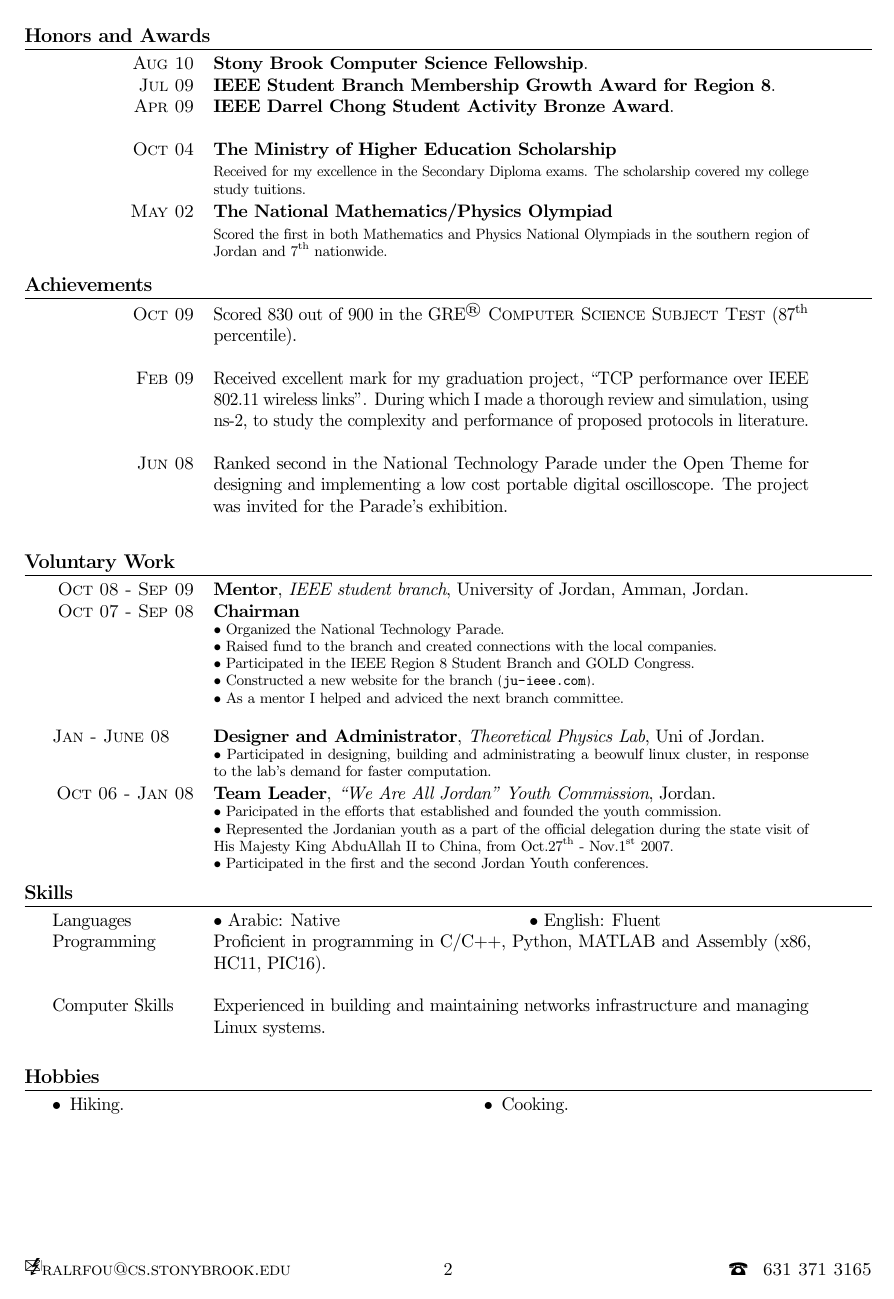
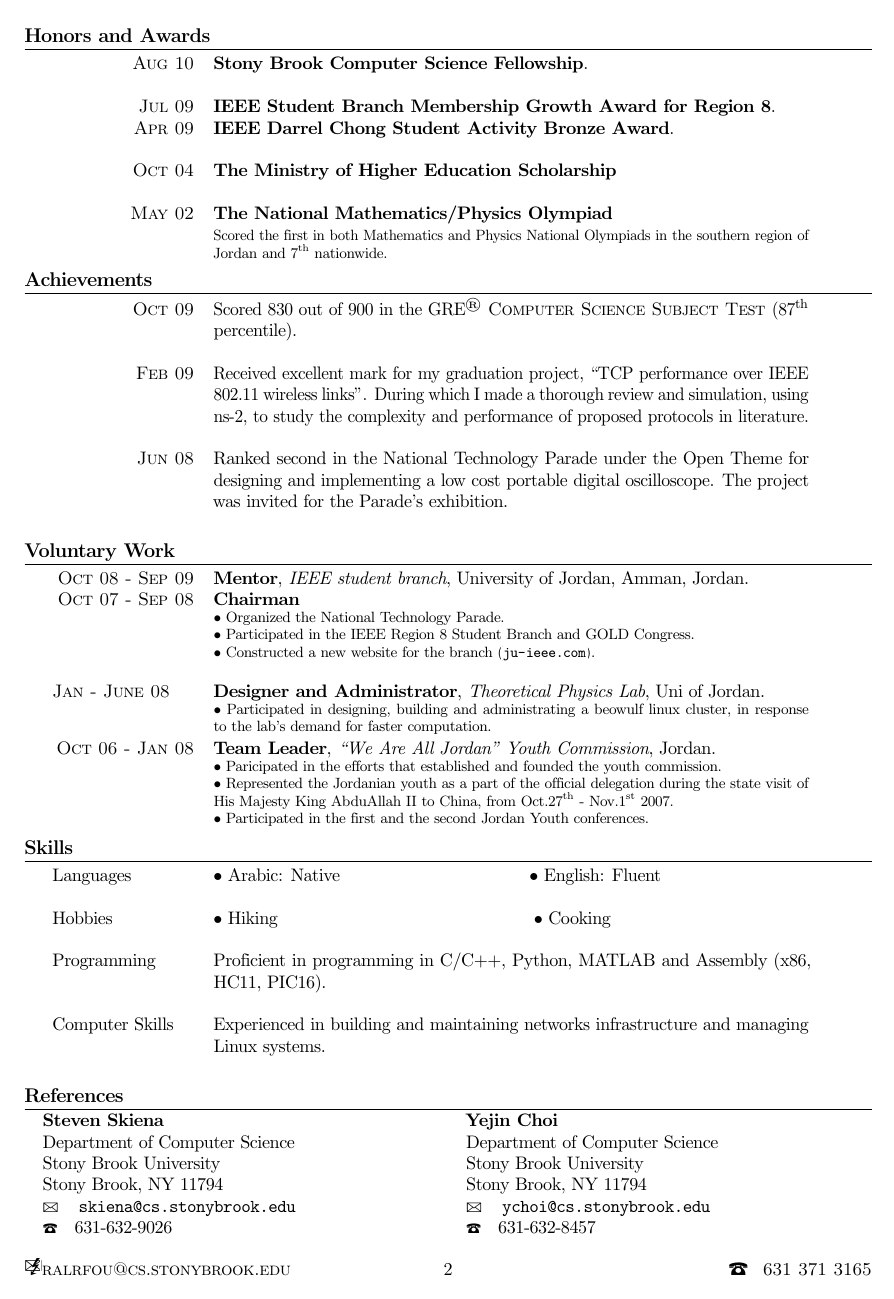
Before and after one commit to aboSamoor/resume, a LaTeX CV (resume.tex): page 2 of 2. Compiled offline with pdfLaTeX; an older LaTeX class or package is replaced by its successor.

Commit message:
add references

```diff
--- a/resume.tex
+++ b/resume.tex
@@ -16,6 +17,8 @@
 \usepackage{paralist}
 \usepackage{multicol}
 \usepackage{longtable}
+\usepackage{ifthen}
+
 %\usepackage{textcomp}
 %\usepackage{fontspec}
 %section title characterstics
@@ -24,8 +27,100 @@
 \titleformat{\section}{\bfseries\large\scshape\raggedright}{}{0em}{}[\titlerule]
 \titlespacing{\section}{0pt}{3pt}{3pt}
 
+
+% symbols
+\newcommand*{\marvosymbol}[1]{{\fontfamily{mvs}\fontencoding{U}\fontseries{m}\fontshape{n}\selectfont\char#1}}
+
+\newcommand*{\mobilesymbol}{\marvosymbol{72}~}
+\newcommand*{\phonesymbol}{\marvosymbol{84}~}
+\newcommand*{\faxsymbol}{\marvosymbol{117}~}
+\newcommand*{\emailsymbol}{\marvosymbol{66}~}
+\newcommand*{\homepagesymbol}{{\Large\marvosymbol{205}}~}
+\newcommand*{\addresssymbol}{}
+
+
+%-------------------------------------------------------------------------------
+%                resume style definition
+%-------------------------------------------------------------------------------
+% fonts
+\newcommand*{\namefont}{\fontsize{34}{36}\mdseries\upshape}
+\renewcommand*{\titlefont}{\LARGE\mdseries\slshape}
+\newcommand*{\addressfont}{\small\mdseries\slshape}
+\newcommand*{\quotefont}{\large\slshape}
+\newcommand*{\sectionfont}{\Large\mdseries\upshape}
+\newcommand*{\subsectionfont}{\large\mdseries\upshape}
+\newcommand*{\hintfont}{}
+
+% styles
+\newcommand*{\namestyle}[1]{{\namefont\textcolor{color0}{#1}}}
+\newcommand*{\titlestyle}[1]{{\titlefont\textcolor{color2}{#1}}}
+\newcommand*{\addressstyle}[1]{{\addressfont\textcolor{color1}{#1}}}
+\newcommand*{\quotestyle}[1]{{\quotefont\textcolor{color1}{#1}}}
+\newcommand*{\sectionstyle}[1]{{\sectionfont\textcolor{color1}{#1}}}
+\newcommand*{\subsectionstyle}[1]{{\subsectionfont\textcolor{color1}{#1}}}
+\newcommand*{\hintstyle}[1]{{\hintfont\textcolor{color0}{#1}}}
+
+% lengths
+\newlength{\quotewidth}
+\newlength{\hintscolumnwidth}
+\setlength{\hintscolumnwidth}{0.175\textwidth}
+\newlength{\separatorcolumnwidth}
+\setlength{\separatorcolumnwidth}{0.025\textwidth}
+\newlength{\maincolumnwidth}
+\newlength{\doubleitemmaincolumnwidth}
+\newlength{\listitemsymbolwidth}
+\settowidth{\listitemsymbolwidth}{listitemsymbol}
+\newlength{\listitemmaincolumnwidth}
+\newlength{\listdoubleitemmaincolumnwidth}
+
+
+  \setlength{\quotewidth}{0.65\textwidth}%
+  % main lenghts
+  \setlength{\maincolumnwidth}{\textwidth-\separatorcolumnwidth-\hintscolumnwidth}%
+  % listitem lengths
+  \setlength{\listitemmaincolumnwidth}{\maincolumnwidth-\listitemsymbolwidth}%
+  % doubleitem lengths
+  \setlength{\doubleitemmaincolumnwidth}{\maincolumnwidth-\hintscolumnwidth-\separatorcolumnwidth-\separatorcolumnwidth}%
+  \setlength{\doubleitemmaincolumnwidth}{0.5\doubleitemmaincolumnwidth}%
+  % listdoubleitem lengths
+  \setlength{\listdoubleitemmaincolumnwidth}{\maincolumnwidth-\listitemsymbolwidth-\separatorcolumnwidth-\listitemsymbolwidth}%
+  \setlength{\listdoubleitemmaincolumnwidth}{0.5\listdoubleitemmaincolumnwidth}%
+  % fancyhdr lengths
+  \newcommand{\headwidth}{\textwidth}%
+  % regular lengths
+
+
+\newcommand*{\cvitem}[3][.25em]{}
+\newcommand*{\cvline}[2]{\cvitem{#1}{#2}}
+
+
+
+
 \pagestyle{scrheadings}
 \renewcommand{\headfont}{\normalfont\rmfamily\scshape}
+\newcommand{\cvdoublecolumn}[2]{%
+  \cvline[]{}{%
+    \begin{minipage}[t]{0.5\textwidth}#1\end{minipage}%
+    \hfill%
+    \begin{minipage}[t]{0.5\textwidth}#2\end{minipage}%
+    }%
+}
+
+% usage: \cvreference{name}{address line 1}{address line 2}{address line 3}{address line 4}{e-mail address}{phone number}
+% Everything but the name is optional
+% If \addresssymbol, \emailsymbol or \phonesymbol are specified, they will be used.
+% (Per default, \addresssymbol isn't specified, the other two are specified.)
+% If you don't like the symbols, remove them from the following code, including the tilde ~ (space).
+
+\newcommand{\cvreference}[7]{%
+    \textbf{#1}\newline% Name
+    \ifthenelse{\equal{#2}{}}{}{\addresssymbol~#2\newline}%
+    \ifthenelse{\equal{#3}{}}{}{#3\newline}%
+    \ifthenelse{\equal{#4}{}}{}{#4\newline}%
+    \ifthenelse{\equal{#5}{}}{}{#5\newline}%
+    \ifthenelse{\equal{#6}{}}{}{\emailsymbol~\texttt{#6}\newline}%
+    \ifthenelse{\equal{#7}{}}{}{\phonesymbol~#7}}
+
 \newcommand{\twidthb}{12.65cm}
 \newcommand{\twidtha}{3.0cm}
       % add the symbols for email and phone contact data
@@ -140,17 +235,17 @@ Non-native Speakers}.\\ & \scriptsize{Rami Al-Rfou'. ArXiv e-prints, Computation
 \begin{tabular}{p{\twidtha} p{\twidthb}}
 
 \raggedleft{\textsc{ Aug 10}} & \textbf{Stony Brook Computer Science Fellowship}.\\
-\raggedleft{\textsc{ Jul 09}} & \textbf{IEEE Student Branch Membership Growth Award for Region 8}.\\
+\\ \raggedleft{\textsc{ Jul 09}} & \textbf{IEEE Student Branch Membership Growth Award for Region 8}.\\
 \raggedleft{\textsc{ Apr 09}} & \textbf{IEEE Darrel Chong Student Activity Bronze Award}.\\
 
-\\       \raggedleft{\textsc{Oct 04}} & \textbf{The Ministry of Higher Education Scholarship}\\
-        & \footnotesize{Received for my excellence in the Secondary Diploma exams. The scholarship covered my college study tuitions.}
+\\ \raggedleft{\textsc{Oct 04}} & \textbf{The Ministry of Higher Education Scholarship}\\
+        & % \footnotesize{Received for my excellence in the Secondary Diploma exams. The scholarship covered my college study tuitions.}
 
 
    \\    \raggedleft{ \textsc{May 02}} & \textbf{The National Mathematics/Physics Olympiad}\\
             &\footnotesize{Scored the first in both Mathematics and Physics National Olympiads in the southern region of Jordan and 7\textsuperscript{th} nationwide.}
          \end{tabular}
-\\
+
 
 \section{Achievements}
 \begin{tabular}{p{\twidtha}p{\twidthb}}
@@ -166,10 +261,11 @@ Non-native Speakers}.\\ & \scriptsize{Rami Al-Rfou'. ArXiv e-prints, Computation
     \raggedleft{\textsc{Oct 07 - Sep 08}}  & \textbf{Chairman}  \\
                               & \footnotesize{\parbox{\twidthb}{
                                 $\bullet$ Organized the National Technology Parade.\\
-                                $\bullet$ Raised fund to the branch and created connections with the local companies.\\
+%                                $\bullet$ Raised fund to the branch and created connections with the local companies.\\
                                 $\bullet$ Participated in the IEEE Region 8 Student Branch and GOLD Congress.\\
-                                $\bullet$ Constructed a new website for the branch (\url{ju-ieee.com}).\\
-                                $\bullet$ As a mentor I helped and adviced the next branch committee.}}\\
+                                $\bullet$ Constructed a new website for the branch (\url{ju-ieee.com}).}}\\
+%                                $\bullet$ As a mentor I helped and adviced the next branch committee.
+
 
 \\ \textsc{Jan - June 08}  & \textbf{Designer and Administrator}, \emph{Theoretical Physics Lab}, Uni of Jordan. \\
                                & \footnotesize{\parbox{\twidthb}{
@@ -191,25 +287,40 @@ Languages &
 
 $\bullet$ Arabic: Native \,\,\,\,\,\,\,\,\,\,\,\,\,\,\,\,\,\,\,\,\,\,\,\,\,\,\,\,\,\,\,\,\,\,\,\,\,\,\,\,\,\,\,\,\,\,\,\,\,\,\,\,\,\,\,\,\,\,\,
 $\bullet$ English: Fluent
+\\
+\\
+Hobbies &
 
+$\bullet$ Hiking \,\,\,\,\,\,\,\,\,\,\,\,\,\,\,\,\,\,\,\,\,\,\,\,\,\,\,\,\,\,\,\,\,\,\,\,\,\,\,\,\,\,\,\,\,\,\,\,\,\,\,\,\,\,\,\,\,\,\,\,\,\,\,\,\,\,\,\,\,\,\,\,\,\,\,\,\,\,\,\,\,
+$\bullet$ Cooking
+\\
 \\
 Programming & Proficient in programming in C/C++, Python, MATLAB and Assembly (x86, HC11, PIC16).
 \\
 \\
 Computer Skills & Experienced in building and maintaining networks infrastructure and managing Linux systems.
 \\ &
+
 \end{tabular}
 
-\section{Hobbies}
-%\begin{tabular}{l}
-\vspace{-14pt}
-\begin{multicols}{2}
-        \begin{compactitem}
-\item Hiking.
-\item Cooking.
-            \end{compactitem}
-\end{multicols}
-%\end{tabular}
+\section{References}
+
+\cvdoublecolumn{\cvreference{Steven Skiena}
+    {Department of Computer Science}
+    {Stony Brook University}
+    {}
+    {Stony Brook, NY 11794}
+    {skiena@cs.stonybrook.edu}
+    {631-632-9026}
+    }
+    {\cvreference{Yejin Choi}
+    {Department of Computer Science}
+    {Stony Brook University}
+    {}
+    {Stony Brook, NY 11794}
+    {ychoi@cs.stonybrook.edu}
+    {631-632-8457}
+    }
 
 
-      \end{document}
+\end{document}
```
Also changed, not shown: resume.tex (7 more changed lines).
